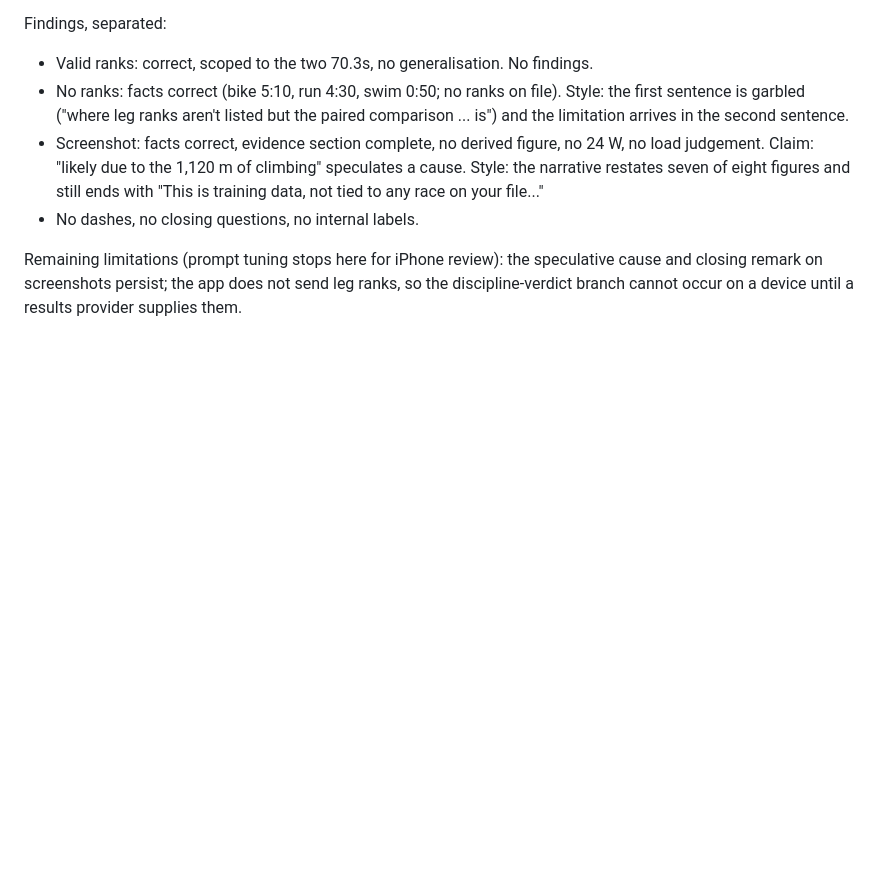
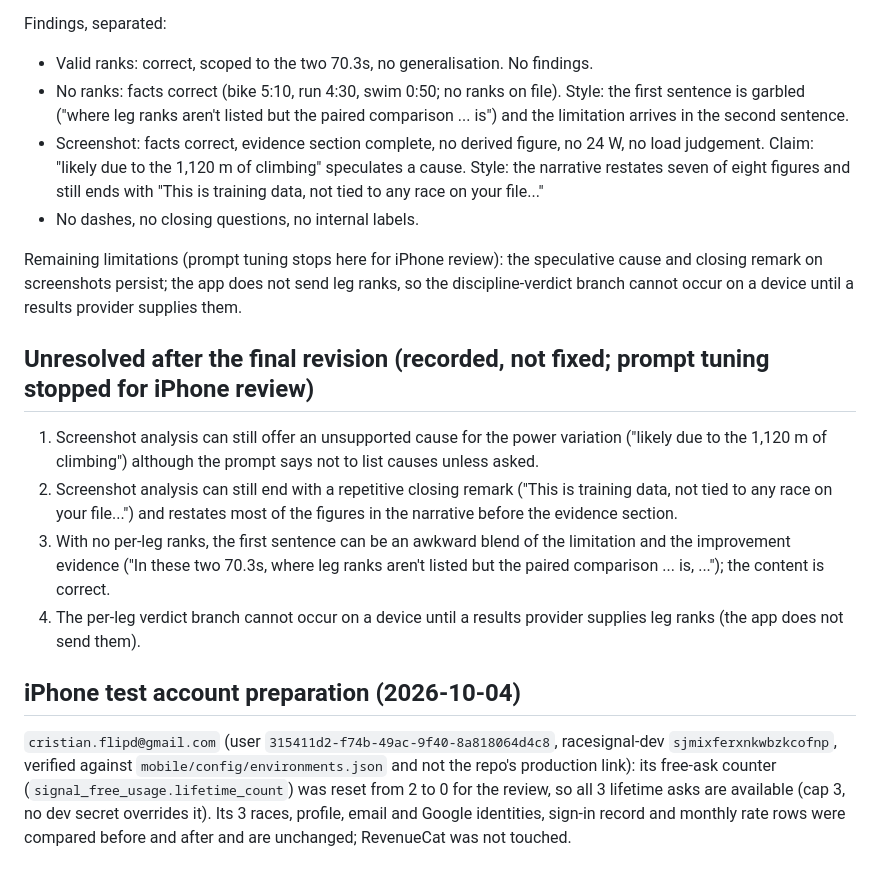
Before and after one commit to cristianvillamarincv-creator/racesignal-app, a Markdown page: docs/signal-voice-evaluation.md, the part around the change. Rendered like a GitHub page; blank space fills up the shorter version.

Commit message:
Record unresolved Signal voice findings and the iPhone test account preparation
Co-Authored-By: Claude Sonnet 5.5 <noreply@anthropic.com>

```diff
--- a/docs/signal-voice-evaluation.md
+++ b/docs/signal-voice-evaluation.md
@@ -176,3 +176,14 @@ Findings, separated:
 - No dashes, no closing questions, no internal labels.
 
 Remaining limitations (prompt tuning stops here for iPhone review): the speculative cause and closing remark on screenshots persist; the app does not send leg ranks, so the discipline-verdict branch cannot occur on a device until a results provider supplies them.
+
+## Unresolved after the final revision (recorded, not fixed; prompt tuning stopped for iPhone review)
+
+1. Screenshot analysis can still offer an unsupported cause for the power variation ("likely due to the 1,120 m of climbing") although the prompt says not to list causes unless asked.
+2. Screenshot analysis can still end with a repetitive closing remark ("This is training data, not tied to any race on your file...") and restates most of the figures in the narrative before the evidence section.
+3. With no per-leg ranks, the first sentence can be an awkward blend of the limitation and the improvement evidence ("In these two 70.3s, where leg ranks aren't listed but the paired comparison ... is, ..."); the content is correct.
+4. The per-leg verdict branch cannot occur on a device until a results provider supplies leg ranks (the app does not send them).
+
+## iPhone test account preparation (2026-10-04)
+
+`cristian.flipd@gmail.com` (user `315411d2-f74b-49ac-9f40-8a818064d4c8`, racesignal-dev `sjmixferxnkwbzkcofnp`, verified against `mobile/config/environments.json` and not the repo's production link): its free-ask counter (`signal_free_usage.lifetime_count`) was reset from 2 to 0 for the review, so all 3 lifetime asks are available (cap 3, no dev secret overrides it). Its 3 races, profile, email and Google identities, sign-in record and monthly rate rows were compared before and after and are unchanged; RevenueCat was not touched.
```
